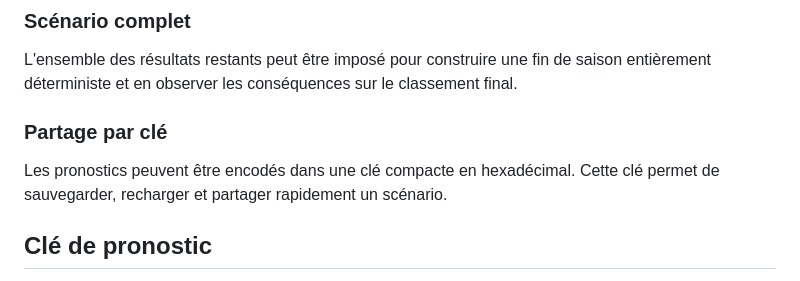
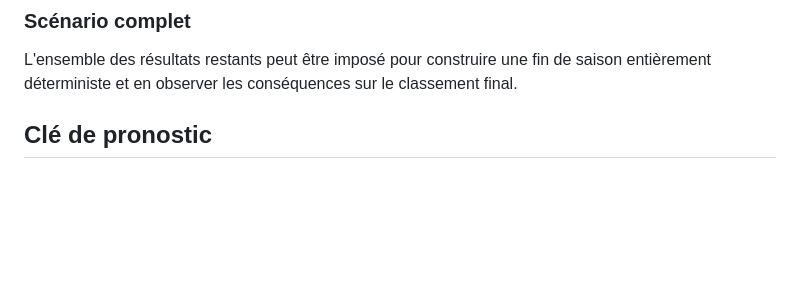
Before and after one commit to BaronZep/Top14Forecast, a Markdown page: README.md, the part around the change. Rendered like a GitHub page; blank space fills up the shorter version.

```diff
--- a/README.md
+++ b/README.md
@@ -40,9 +40,6 @@ L'utilisateur fixe seulement certains résultats jugés décisifs, puis laisse l
 
 L'ensemble des résultats restants peut être imposé pour construire une fin de saison entièrement déterministe et en observer les conséquences sur le classement final.
 
-### Partage par clé
-
-Les pronostics peuvent être encodés dans une clé compacte en hexadécimal. Cette clé permet de sauvegarder, recharger et partager rapidement un scénario.
 
 ## Clé de pronostic
 
```
